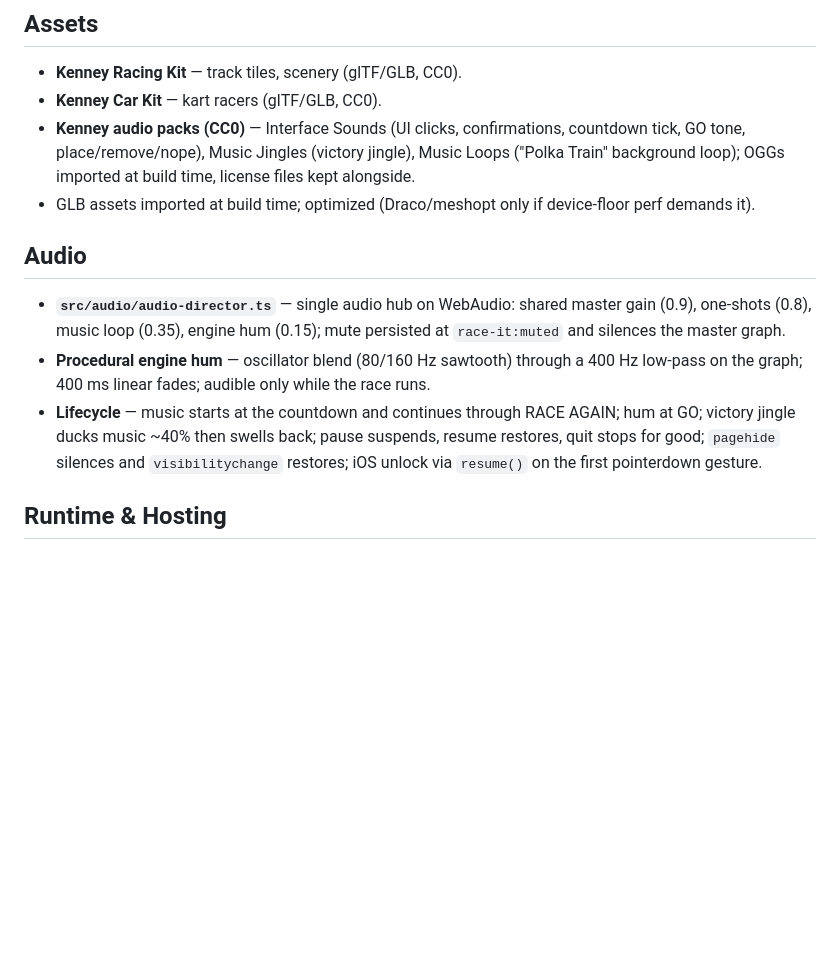
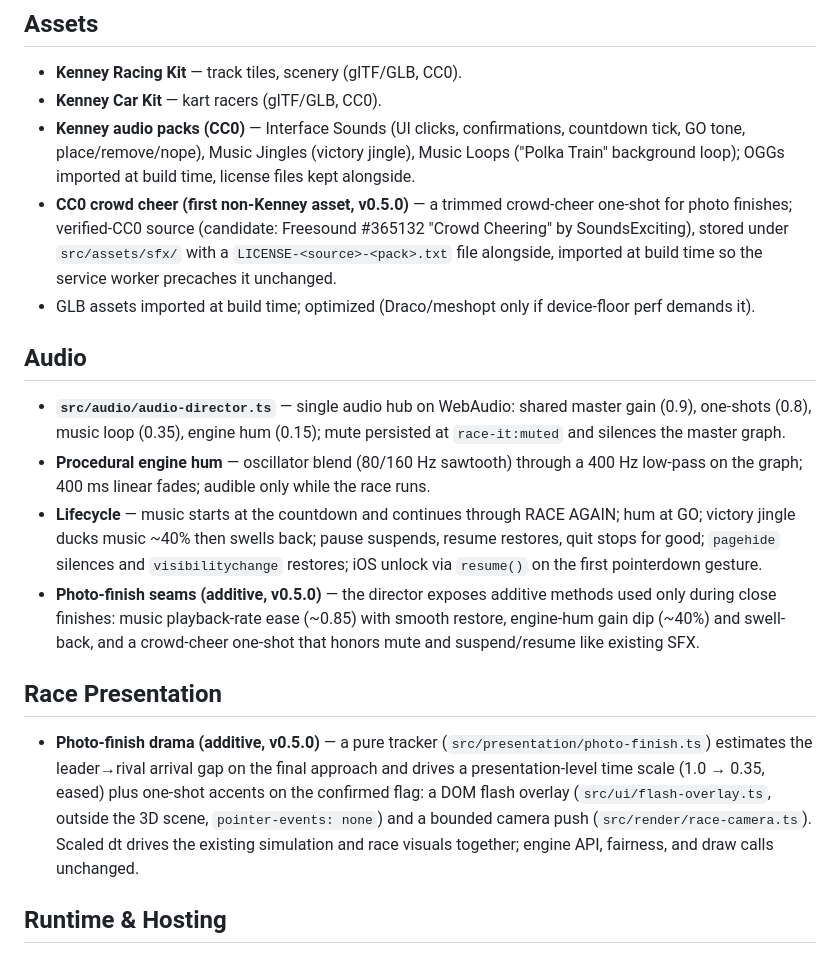
Before and after one commit to mansyar/race-it, a Markdown page: conductor/tech-stack.md, the part around the change. Drawn GitHub-style; blank space fills up the shorter version.

Commit message:
docs(tech-stack): Document CC0 cheer asset and photo-finish seams

```diff
--- a/conductor/tech-stack.md
+++ b/conductor/tech-stack.md
@@ -27,12 +27,17 @@ Vanilla TypeScript + Three.js, no UI framework, no game engine. A lean static PW
 - **Kenney Racing Kit** — track tiles, scenery (glTF/GLB, CC0).
 - **Kenney Car Kit** — kart racers (glTF/GLB, CC0).
 - **Kenney audio packs (CC0)** — Interface Sounds (UI clicks, confirmations, countdown tick, GO tone, place/remove/nope), Music Jingles (victory jingle), Music Loops ("Polka Train" background loop); OGGs imported at build time, license files kept alongside.
+- **CC0 crowd cheer (first non-Kenney asset, v0.5.0)** — a trimmed crowd-cheer one-shot for photo finishes; verified-CC0 source (candidate: Freesound #365132 "Crowd Cheering" by SoundsExciting), stored under `src/assets/sfx/` with a `LICENSE-<source>-<pack>.txt` file alongside, imported at build time so the service worker precaches it unchanged.
 - GLB assets imported at build time; optimized (Draco/meshopt only if device-floor perf demands it).
 
 ## Audio
 - **`src/audio/audio-director.ts`** — single audio hub on WebAudio: shared master gain (0.9), one-shots (0.8), music loop (0.35), engine hum (0.15); mute persisted at `race-it:muted` and silences the master graph.
 - **Procedural engine hum** — oscillator blend (80/160 Hz sawtooth) through a 400 Hz low-pass on the graph; 400 ms linear fades; audible only while the race runs.
 - **Lifecycle** — music starts at the countdown and continues through RACE AGAIN; hum at GO; victory jingle ducks music ~40% then swells back; pause suspends, resume restores, quit stops for good; `pagehide` silences and `visibilitychange` restores; iOS unlock via `resume()` on the first pointerdown gesture.
+- **Photo-finish seams (additive, v0.5.0)** — the director exposes additive methods used only during close finishes: music playback-rate ease (~0.85) with smooth restore, engine-hum gain dip (~40%) and swell-back, and a crowd-cheer one-shot that honors mute and suspend/resume like existing SFX.
+
+## Race Presentation
+- **Photo-finish drama (additive, v0.5.0)** — a pure tracker (`src/presentation/photo-finish.ts`) estimates the leader→rival arrival gap on the final approach and drives a presentation-level time scale (1.0 → 0.35, eased) plus one-shot accents on the confirmed flag: a DOM flash overlay (`src/ui/flash-overlay.ts`, outside the 3D scene, `pointer-events: none`) and a bounded camera push (`src/render/race-camera.ts`). Scaled dt drives the existing simulation and race visuals together; engine API, fairness, and draw calls unchanged.
 
 ## Runtime & Hosting
 - **Runtime:** modern evergreen mobile browsers — iOS Safari 16+, Android Chrome 110+.
```
